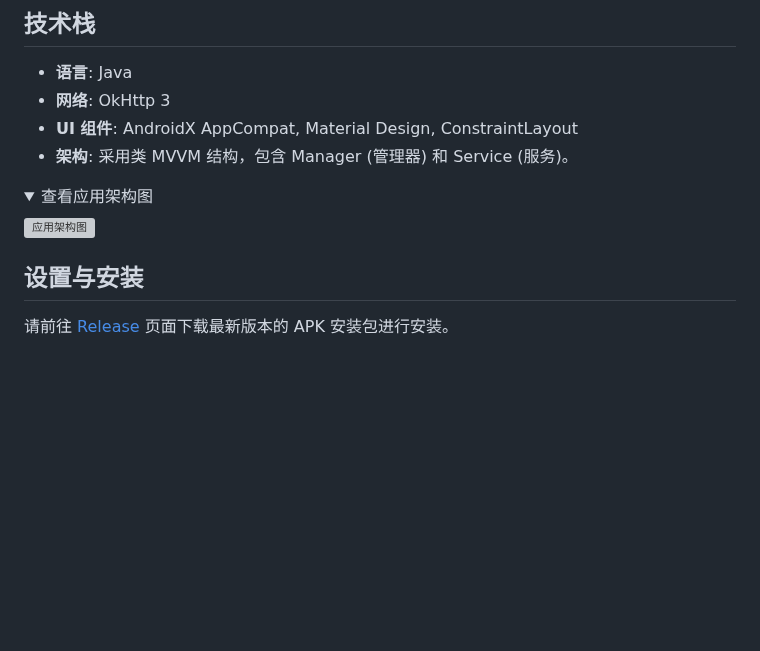
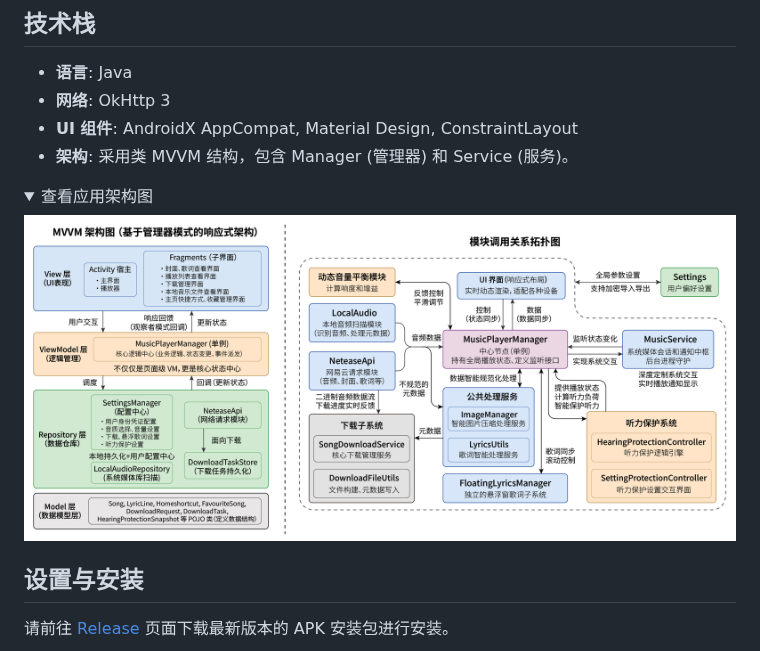
Before and after one commit to midairlogn/ML-Netease_Android, a Markdown page: README.md, the part around the change. Rendered like a GitHub page; pictures changed too: images/Architecture_illustration.png (added); folded sections open; blank space fills up the shorter version; grey boxes are pictures that could not be loaded.

Commit message:
docs: replace architecture SVG with final PNG
Remove Architecture_illustration.svg and point both READMEs to images/final_Architecture_illustration.png instead.
[skip ci]

```diff
--- a/README.md
+++ b/README.md
@@ -58,7 +58,7 @@
 <details>
 <summary>查看应用架构图</summary>
 
-![应用架构图](images/Architecture_illustration.svg)
+![应用架构图](images/Architecture_illustration.png)
 
 </details>
 
```
Also changed, not shown: README_EN.md (+1 -1 lines), 1 other file.
